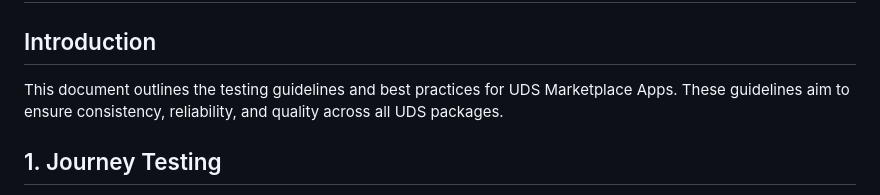
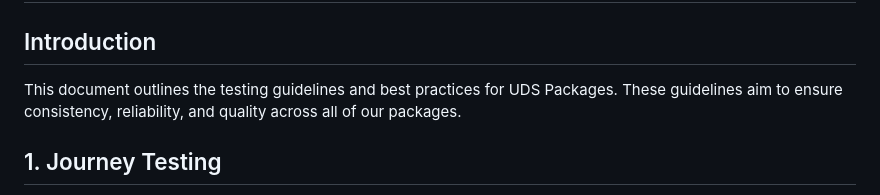
Before and after one commit to defenseunicorns/uds-common, a Markdown page: docs/testing-guidelines.md, the part around the change. Rendered like a GitHub page.

Commit message:
Update docs/testing-guidelines.md
Co-authored-by: Wayne Starr <Racer159@users.noreply.github.com>

```diff
--- a/docs/testing-guidelines.md
+++ b/docs/testing-guidelines.md
@@ -2,7 +2,7 @@
 
 ## Introduction
 
-This document outlines the testing guidelines and best practices for UDS Marketplace Apps. These guidelines aim to ensure consistency, reliability, and quality across all UDS packages.
+This document outlines the testing guidelines and best practices for UDS Packages. These guidelines aim to ensure consistency, reliability, and quality across all of our packages.
 
 ## 1. Journey Testing
 
```
